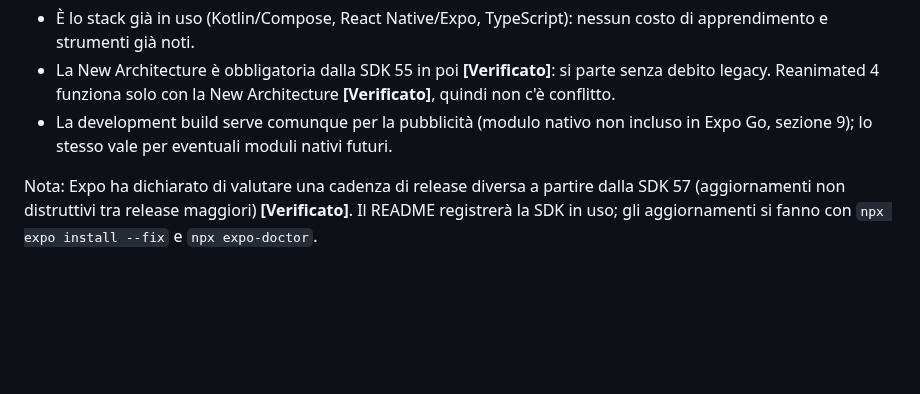
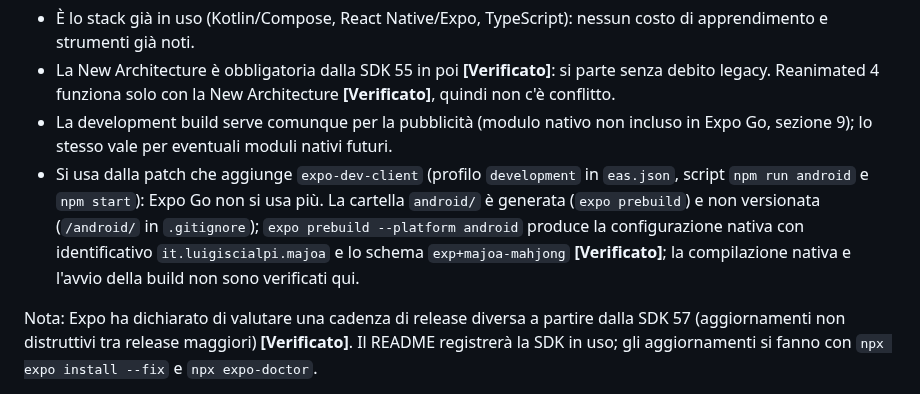
Before and after one commit to luigiscialpi/Majoa-Mahjong, a Markdown page: docs/decisioni-tecniche.md, the part around the change. Rendered like a GitHub page; blank space fills up the shorter version.

```diff
--- a/docs/decisioni-tecniche.md
+++ b/docs/decisioni-tecniche.md
@@ -40,6 +40,7 @@ Convenzioni di lettura. **[Verificato]** indica un'informazione controllata nell
 - È lo stack già in uso (Kotlin/Compose, React Native/Expo, TypeScript): nessun costo di apprendimento e strumenti già noti.
 - La New Architecture è obbligatoria dalla SDK 55 in poi **[Verificato]**: si parte senza debito legacy. Reanimated 4 funziona solo con la New Architecture **[Verificato]**, quindi non c'è conflitto.
 - La development build serve comunque per la pubblicità (modulo nativo non incluso in Expo Go, sezione 9); lo stesso vale per eventuali moduli nativi futuri.
+- Si usa dalla patch che aggiunge `expo-dev-client` (profilo `development` in `eas.json`, script `npm run android` e `npm start`): Expo Go non si usa più. La cartella `android/` è generata (`expo prebuild`) e non versionata (`/android/` in `.gitignore`); `expo prebuild --platform android` produce la configurazione nativa con identificativo `it.luigiscialpi.majoa` e lo schema `exp+majoa-mahjong` **[Verificato]**; la compilazione nativa e l'avvio della build non sono verificati qui.
 
 Nota: Expo ha dichiarato di valutare una cadenza di release diversa a partire dalla SDK 57 (aggiornamenti non distruttivi tra release maggiori) **[Verificato]**. Il README registrerà la SDK in uso; gli aggiornamenti si fanno con `npx expo install --fix` e `npx expo-doctor`.
 
```
Also changed, not shown: README.md (+2 -2 lines).
